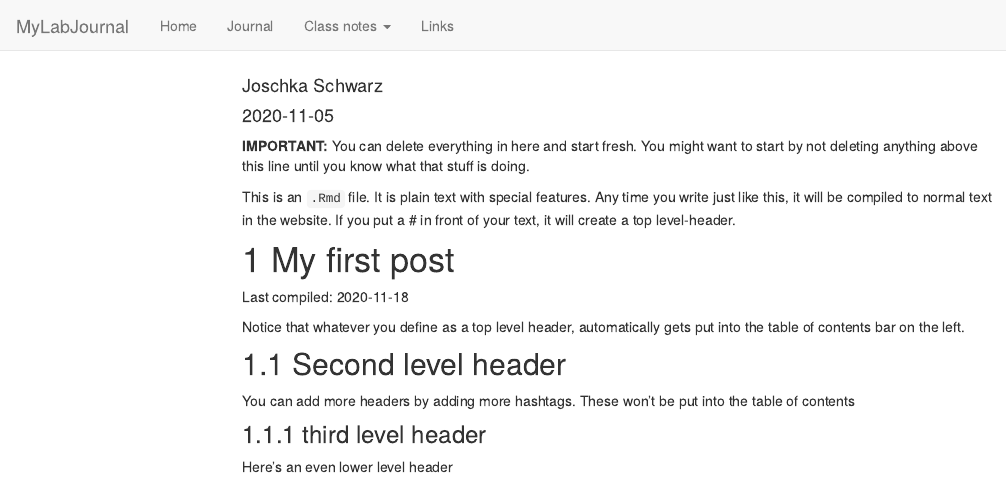
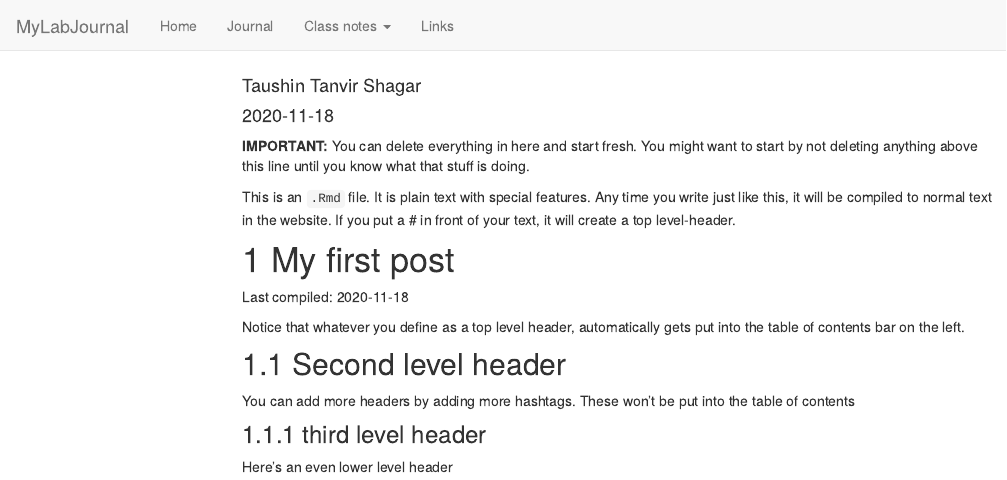
Before and after one commit to TUHHStartupEngineers/ws20-business-data-science-basics---lab-journal-ttsagor, an R Markdown document (journal.Rmd): the page in a window 1100 px wide, from its top. Rendered offline with R 4.5, knitr and Pandoc, with nearby package versions; code that draws random numbers runs with fixed seeds of ours; menus at the side of the page are left out.

Commit message:
init commit
init commit

```diff
--- a/journal.Rmd
+++ b/journal.Rmd
@@ -1,7 +1,7 @@
 ---
 title: "Journal (reproducible report)"
-author: "Joschka Schwarz"
-date: "2020-11-05"
+author: "Taushin Tanvir Shagar"
+date: "2020-11-18"
 output:
   html_document:
     toc: true
```
Also changed, not shown: README.html (added), journal_files/figure-html/unnamed-chunk-1-1.png, testfile.rds, 6 other files.
